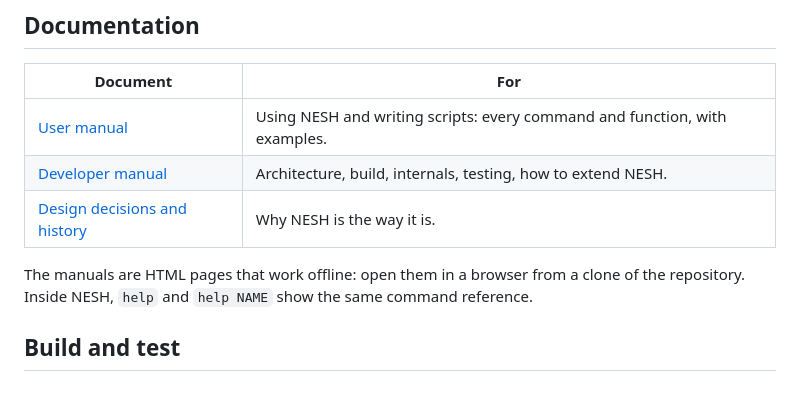
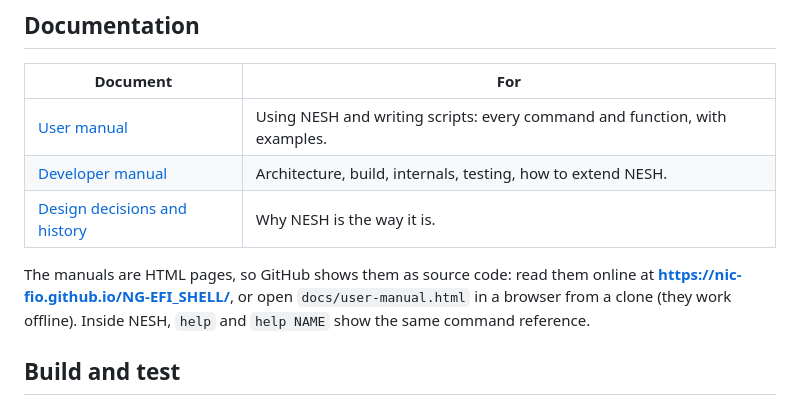
Before and after one commit to nic-fio/NG-EFI_SHELL, a Markdown page: README.md, the part around one of its changes. GitHub-like rendering.

Commit message:
Docs: explain that GitHub shows HTML as source; link the published manuals
Co-Authored-By: Claude Opus 5 (1M context) <noreply@anthropic.com>

```diff
--- a/README.md
+++ b/README.md
@@ -43,8 +43,9 @@ fs0:\> n = RECORDS(RUN$("map -data"), v$()) : PRINT n; " volumes and disks"
 | [Design decisions and history](docs/decisions-and-history.md) | Why NESH is the way it is. |
 
-The manuals are HTML pages that work offline: open them in a browser from a
-clone of the repository. Inside NESH, `help` and `help NAME` show the same
-command reference.
+The manuals are HTML pages, so GitHub shows them as source code: read them
+online at **https://nic-fio.github.io/NG-EFI_SHELL/**, or open
+`docs/user-manual.html` in a browser from a clone (they work offline). Inside
+NESH, `help` and `help NAME` show the same command reference.
 
 ## Build and test
 
```
Also changed, not shown: other parts of README.md (+2 -2 lines), docs/README.md (added, +31 -0 lines).
